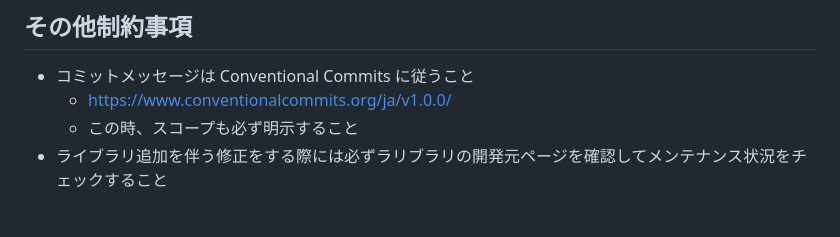
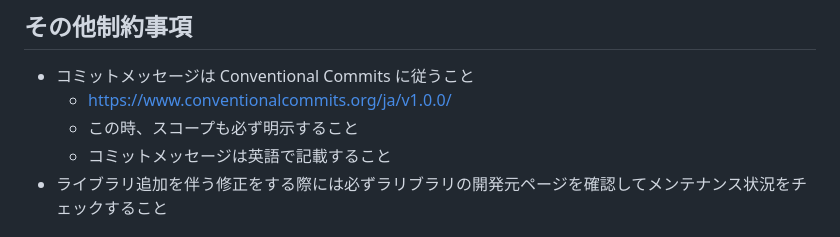
Before and after one commit to daikiojm/kabab-app, a Markdown page: README.md, the part around the change. Rendered like a GitHub page.

Commit message:
docs: update README.md

```diff
--- a/README.md
+++ b/README.md
@@ -104,6 +104,7 @@ npm run web
 - コミットメッセージは Conventional Commits に従うこと
   - https://www.conventionalcommits.org/ja/v1.0.0/
   - この時、スコープも必ず明示すること
+  - コミットメッセージは英語で記載すること
 - ライブラリ追加を伴う修正をする際には必ずラリブラリの開発元ページを確認してメンテナンス状況をチェックすること
 
 ## 開発ステータス
```
